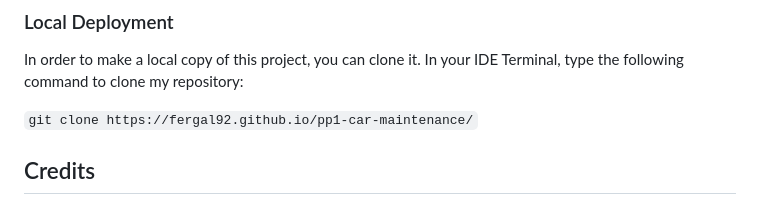
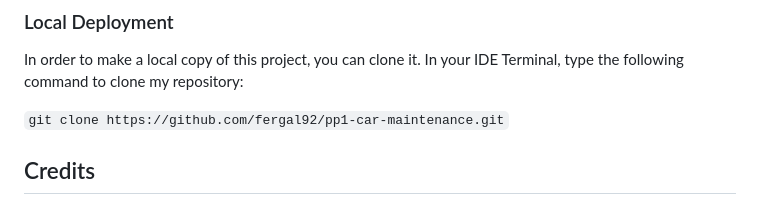
Before and after one commit to fergal92/pp1-car-maintenance, a Markdown page: README.md, the part around the change. Rendered like a GitHub page.

Commit message:
Update README.md with correct git clone command

```diff
--- a/README.md
+++ b/README.md
@@ -170,7 +170,7 @@ The live link to the site can be found here https://fergal92.github.io/pp1-car-m
 ### Local Deployment
 In order to make a local copy of this project, you can clone it. In your IDE Terminal, type the following command to clone my repository:
 
-`git clone https://fergal92.github.io/pp1-car-maintenance/`
+`git clone https://github.com/fergal92/pp1-car-maintenance.git`
 
 ## Credits
 
```
